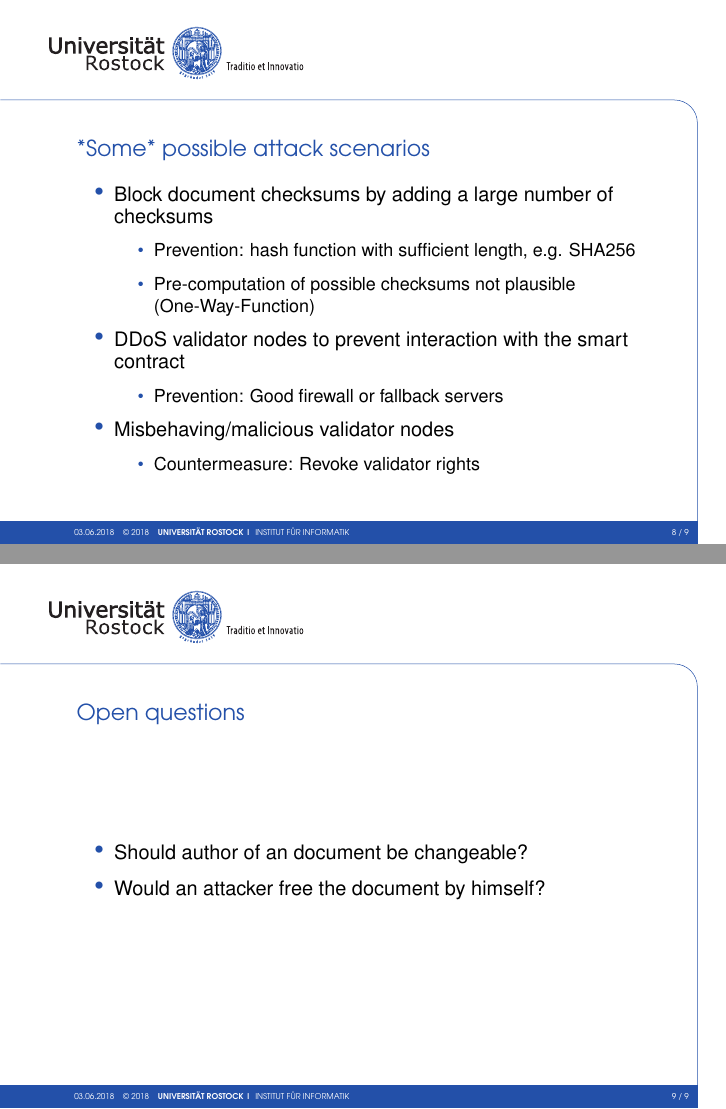
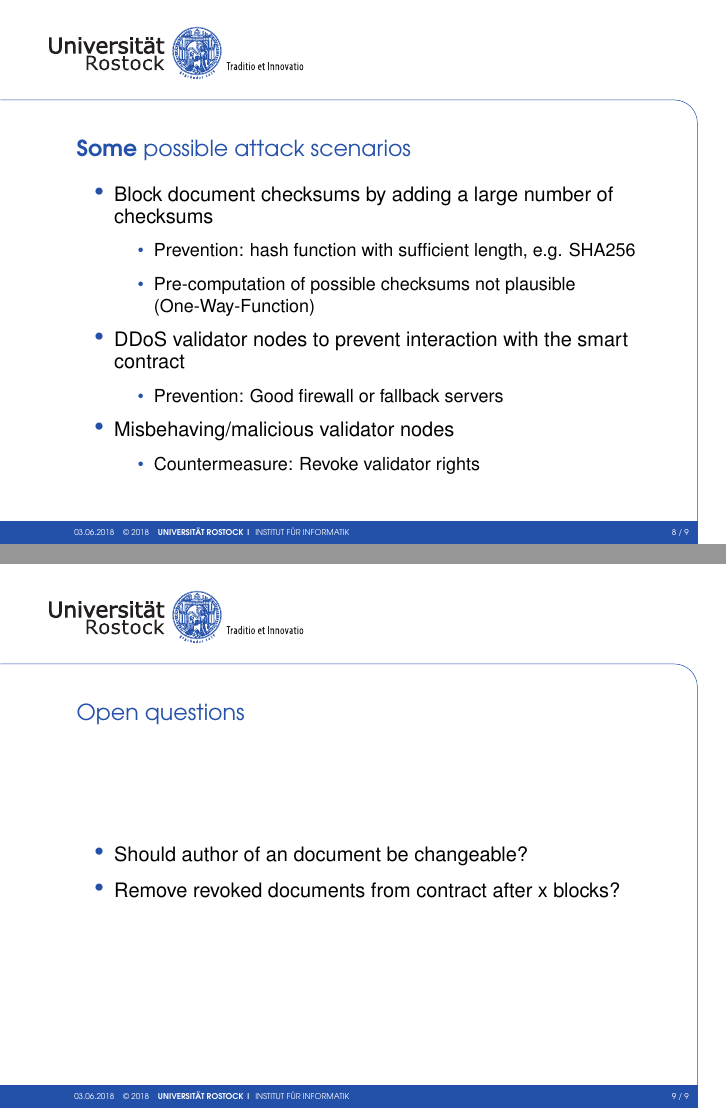
Before and after one commit to clecap/iuk-blockchain, LaTeX slides (presentation/presentation.tex): pages 8 and 9 of 9, joined at a grey line. Compiled offline with pdfLaTeX.

Commit message:
Update presentation slides

```diff
--- a/presentation/presentation.tex
+++ b/presentation/presentation.tex
@@ -82,7 +82,7 @@
 	\end{figure}
 \end{frame}
 
-\begin{frame}{*Some* possible attack scenarios}
+\begin{frame}{\textbf{Some} possible attack scenarios}
 	\begin{itemize}
 		\item Block document checksums by adding a large number of checksums
 		\begin{itemize}
@@ -103,7 +103,8 @@
 \begin{frame}{Open questions}
 	\begin{itemize}
 		\item Should author of an document be changeable?
-		\item Would an attacker free the document by himself?
+		%Would an attacker free the document by himself?
+		\item Remove revoked documents from contract after x blocks?
 	\end{itemize}
 \end{frame}
 
```
